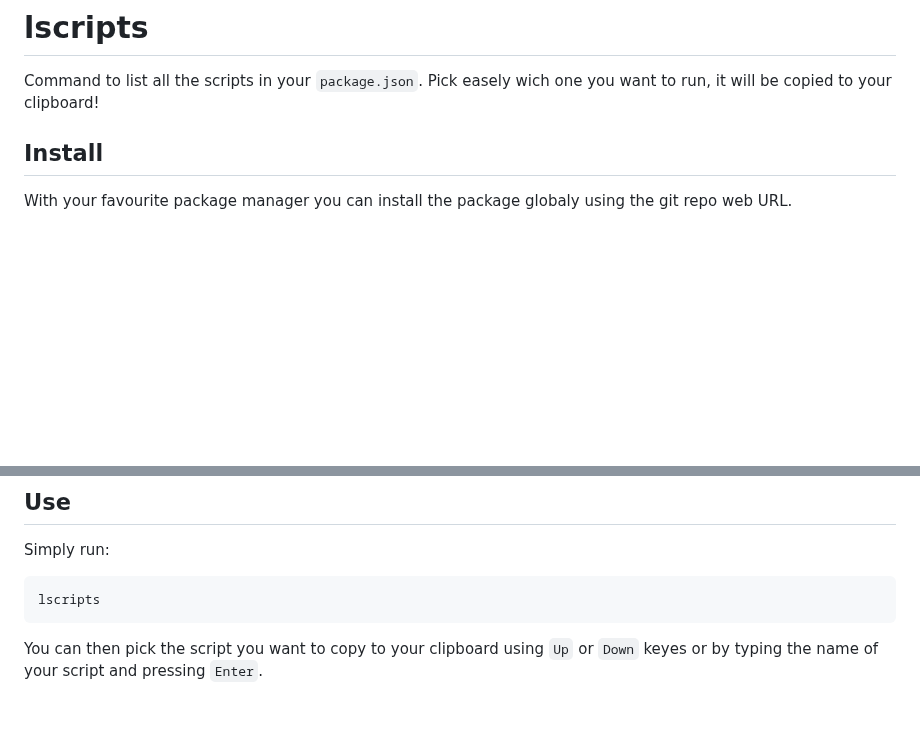
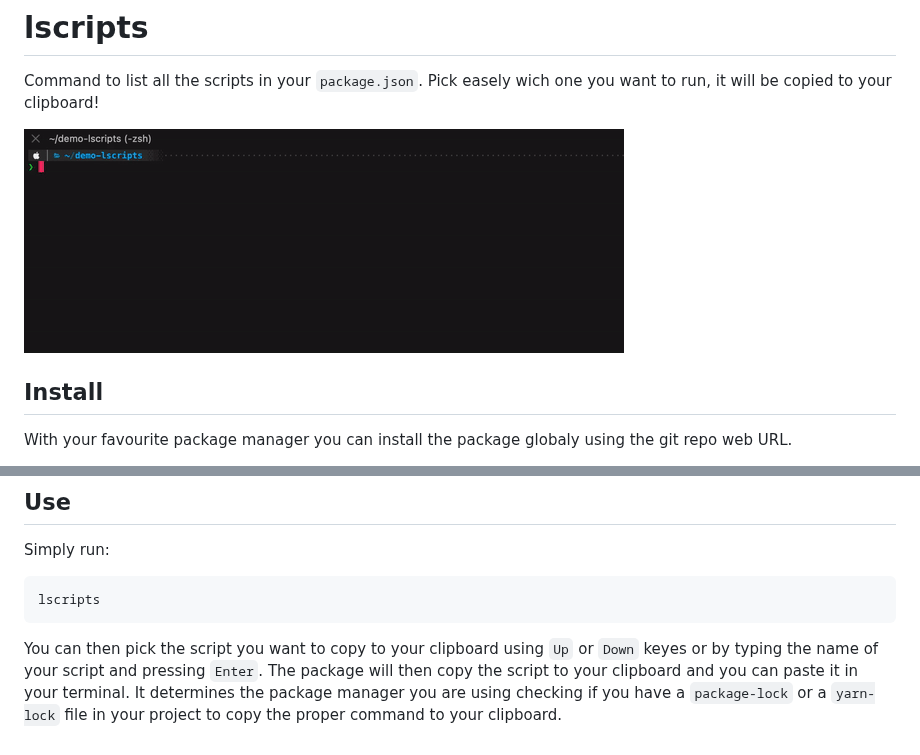
Before and after one commit to julesfrn/lscripts, a Markdown page: README.md, 2 parts joined by grey strips. Drawn GitHub-style; pictures changed too: demo.gif (added); blank space fills up the shorter version.

Commit message:
chore: add demo to readme

````diff
--- a/README.md
+++ b/README.md
@@ -1,6 +1,8 @@
 # lscripts
 
 Command to list all the scripts in your `package.json`. Pick easely wich one you want to run, it will be copied to your clipboard!
+
+![demo](./demo.gif)
 
 ## Install
 
@@ -22,3 +24,4 @@ lscripts
 ```
 
 You can then pick the script you want to copy to your clipboard using `Up` or `Down` keyes or by typing the name of your script and pressing `Enter`.
+The package will then copy the script to your clipboard and you can paste it in your terminal. It determines the package manager you are using checking if you have a `package-lock` or a `yarn-lock` file in your project to copy the proper command to your clipboard.
````
